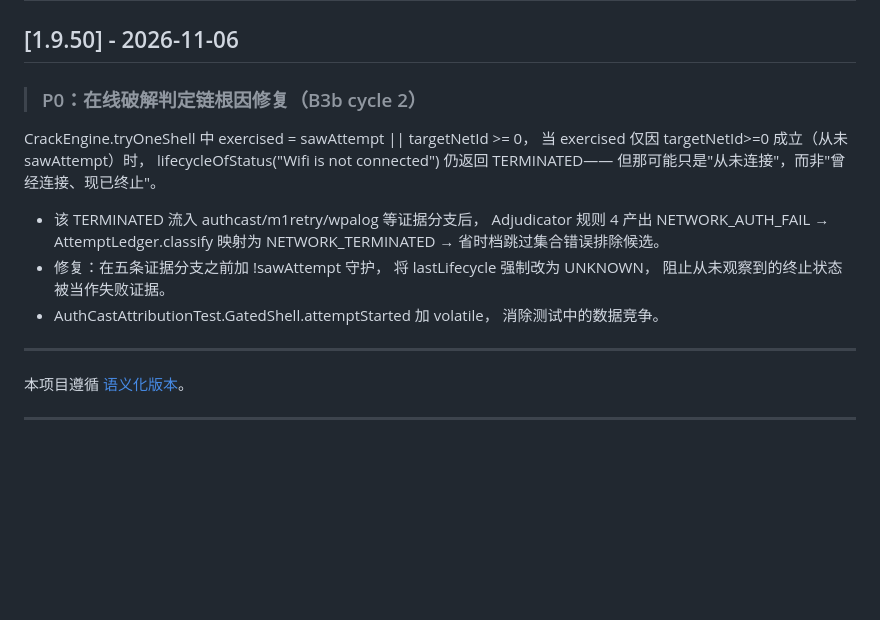
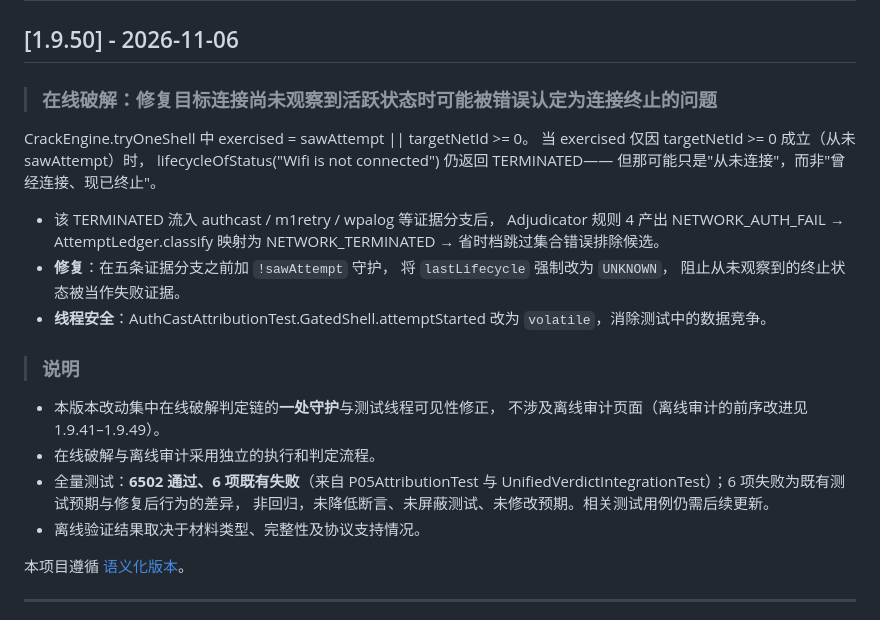
Before and after one commit to wlmosv-png/wpaforge, a Markdown page: CHANGELOG.md, the part around the change. Rendered like a GitHub page; blank space fills up the shorter version.

Commit message:
docs: 修正 1.9.50 版本说明（仅含本次真实改动：sawAttempt 守护 + volatile）

```diff
--- a/CHANGELOG.md
+++ b/CHANGELOG.md
@@ -2,24 +2,34 @@
 
 ## [1.9.50] - 2026-11-06
 
-> ### P0：在线破解判定链根因修复（B3b cycle 2）
-
-CrackEngine.tryOneShell 中 exercised = sawAttempt || targetNetId >= 0，
-当 exercised 仅因 targetNetId>=0 成立（从未 sawAttempt）时，
+> ### 在线破解：修复目标连接尚未观察到活跃状态时可能被错误认定为连接终止的问题
+
+CrackEngine.tryOneShell 中 exercised = sawAttempt || targetNetId >= 0。
+当 exercised 仅因 targetNetId >= 0 成立（从未 sawAttempt）时，
 lifecycleOfStatus("Wifi is not connected") 仍返回 TERMINATED——
 但那可能只是"从未连接"，而非"曾经连接、现已终止"。
 
-- 该 TERMINATED 流入 authcast/m1retry/wpalog 等证据分支后，
+- 该 TERMINATED 流入 authcast / m1retry / wpalog 等证据分支后，
   Adjudicator 规则 4 产出 NETWORK_AUTH_FAIL →
   AttemptLedger.classify 映射为 NETWORK_TERMINATED →
   省时档跳过集合错误排除候选。
-- 修复：在五条证据分支之前加 !sawAttempt 守护，
-  将 lastLifecycle 强制改为 UNKNOWN，
+- **修复**：在五条证据分支之前加 `!sawAttempt` 守护，
+  将 `lastLifecycle` 强制改为 `UNKNOWN`，
   阻止从未观察到的终止状态被当作失败证据。
-- AuthCastAttributionTest.GatedShell.attemptStarted 加 volatile，
-  消除测试中的数据竞争。
-
----
+- **线程安全**：AuthCastAttributionTest.GatedShell.attemptStarted
+  改为 `volatile`，消除测试中的数据竞争。
+
+> ### 说明
+
+- 本版本改动集中在线破解判定链的**一处守护**与测试线程可见性修正，
+  不涉及离线审计页面（离线审计的前序改进见 1.9.41–1.9.49）。
+- 在线破解与离线审计采用独立的执行和判定流程。
+- 全量测试：**6502 通过、6 项既有失败**（来自 P05AttributionTest 与
+  UnifiedVerdictIntegrationTest）；6 项失败为既有测试预期与修复后行为的差异，
+  非回归，未降低断言、未屏蔽测试、未修改预期。相关测试用例仍需后续更新。
+- 离线验证结果取决于材料类型、完整性及协议支持情况。
+
+
 
 本项目遵循 [语义化版本](https://semver.org/lang/zh-CN/)。
 
```
